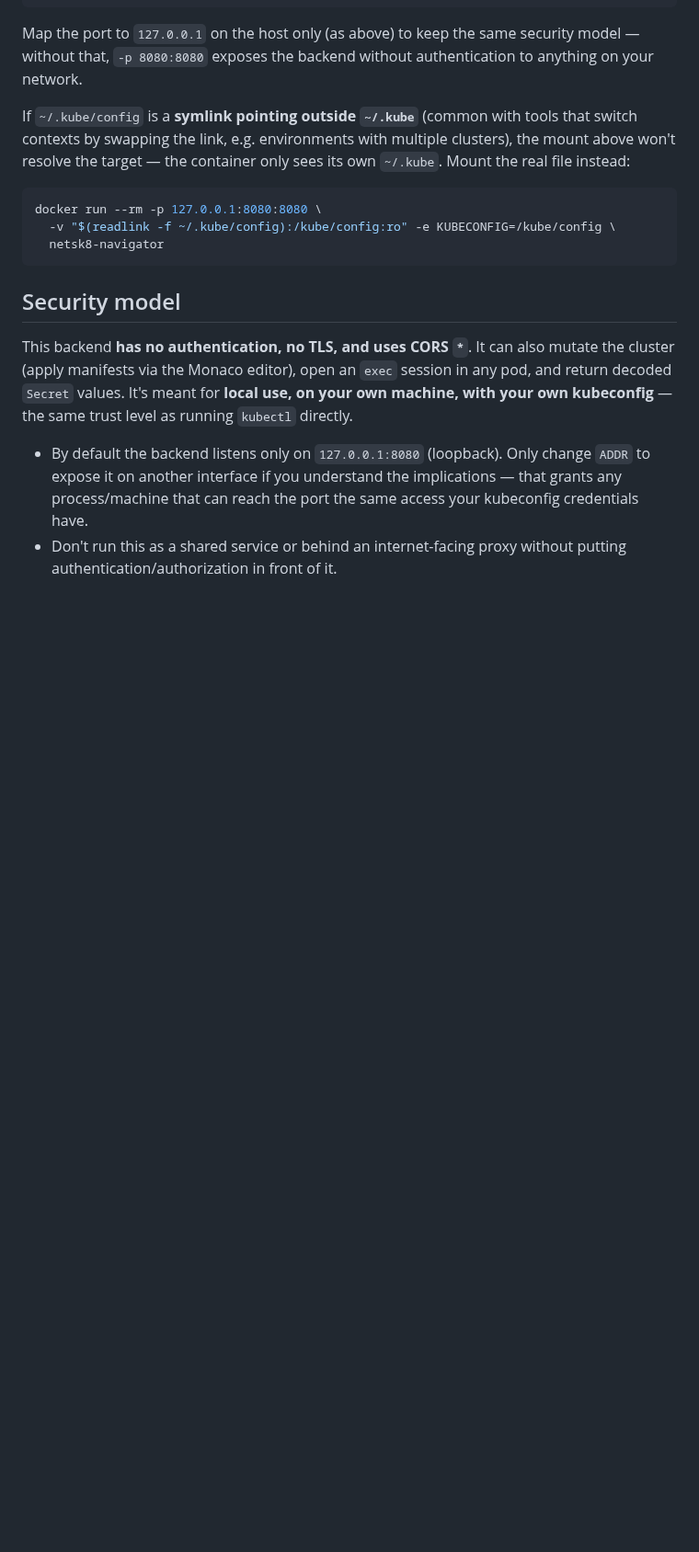
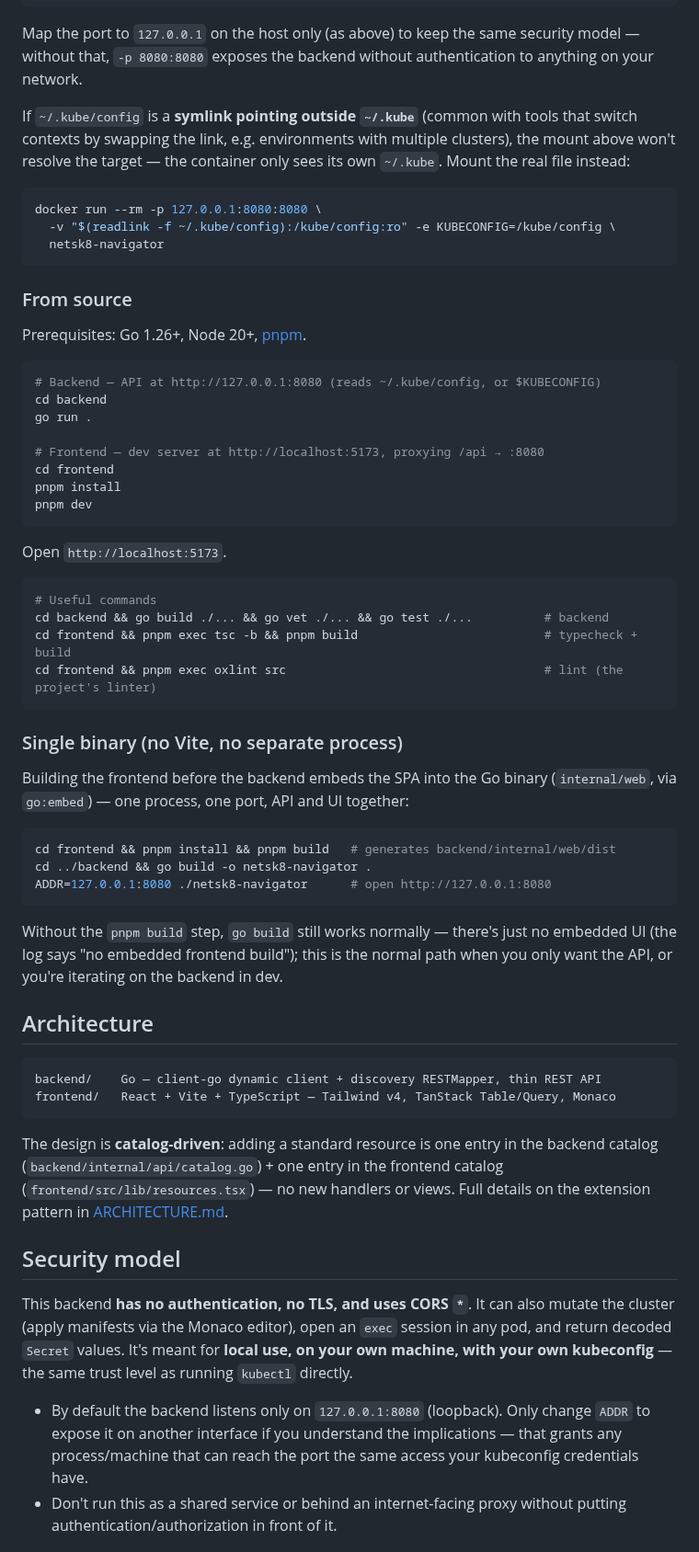
Before and after one commit to robertobado/netsk8-navigator, a Markdown page: README.md, the part around one of its changes. Shown at 92% size. Rendered like a GitHub page; blank space fills up the shorter version.

````diff
--- a/README.md
+++ b/README.md
@@ -144,6 +107,60 @@ docker run --rm -p 127.0.0.1:8080:8080 \
   netsk8-navigator
 ```
 
+### From source
+
+Prerequisites: Go 1.26+, Node 20+, [pnpm](https://pnpm.io).
+
+```bash
+# Backend — API at http://127.0.0.1:8080 (reads ~/.kube/config, or $KUBECONFIG)
+cd backend
+go run .
+
+# Frontend — dev server at http://localhost:5173, proxying /api → :8080
+cd frontend
+pnpm install
+pnpm dev
+```
+
+Open `http://localhost:5173`.
+
+```bash
+# Useful commands
+cd backend && go build ./... && go vet ./... && go test ./...          # backend
+cd frontend && pnpm exec tsc -b && pnpm build                          # typecheck + build
+cd frontend && pnpm exec oxlint src                                    # lint (the project's linter)
+```
+
+### Single binary (no Vite, no separate process)
+
+Building the frontend before the backend embeds the SPA into the Go binary
+(`internal/web`, via `go:embed`) — one process, one port, API and UI
+together:
+
+```bash
+cd frontend && pnpm install && pnpm build   # generates backend/internal/web/dist
+cd ../backend && go build -o netsk8-navigator .
+ADDR=127.0.0.1:8080 ./netsk8-navigator      # open http://127.0.0.1:8080
+```
+
+Without the `pnpm build` step, `go build` still works normally — there's
+just no embedded UI (the log says "no embedded frontend build"); this is
+the normal path when you only want the API, or you're iterating on the
+backend in dev.
+
+## Architecture
+
+```text
+backend/    Go — client-go dynamic client + discovery RESTMapper, thin REST API
+frontend/   React + Vite + TypeScript — Tailwind v4, TanStack Table/Query, Monaco
+```
+
+The design is **catalog-driven**: adding a standard resource is one entry
+in the backend catalog (`backend/internal/api/catalog.go`) + one entry in
+the frontend catalog (`frontend/src/lib/resources.tsx`) — no new handlers
+or views. Full details on the extension pattern in
+[ARCHITECTURE.md](ARCHITECTURE.md).
+
 ## Security model
 
 This backend **has no authentication, no TLS, and uses CORS `*`**. It can
````
Also changed, not shown: other parts of README.md (+56 -85 lines), docs/screenshots/deployments.png (added), docs/screenshots/events.png (added), docs/screenshots/manifest.png (added), docs/screenshots/overview.png (added), docs/screenshots/topology.png (added), 1 other file.
